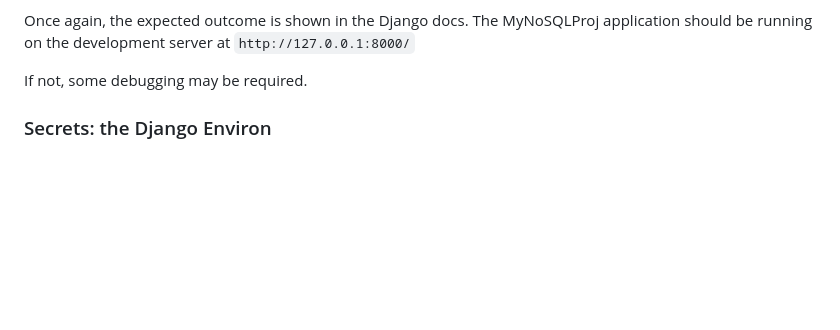
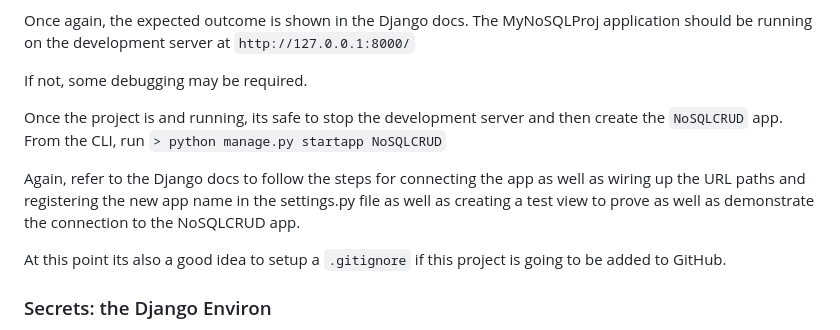
Before and after one commit to ddeveloper72/MyProjectEnvt, a Markdown page: README.md, the part around the change. GitHub-like rendering; blank space fills up the shorter version.

```diff
--- a/README.md
+++ b/README.md
@@ -77,6 +77,12 @@ Once again, the expected outcome is shown in the Django docs.  The MyNoSQLProj a
 
 If not, some debugging may be required.
 
+Once the project is and running, its safe to stop the development server and then create the `NoSQLCRUD` app.
+From the CLI, run `> python manage.py startapp NoSQLCRUD`
+
+Again, refer to the Django docs to follow the steps for connecting the app as well as wiring up the URL paths and registering the new app name in the settings.py file as well as creating a test view to prove as well as demonstrate the connection to the NoSQLCRUD app.
+
+At this point its also a good idea to setup a `.gitignore` if this project is going to be added to GitHub.
 
 ### Secrets: the Django Environ
 
```
